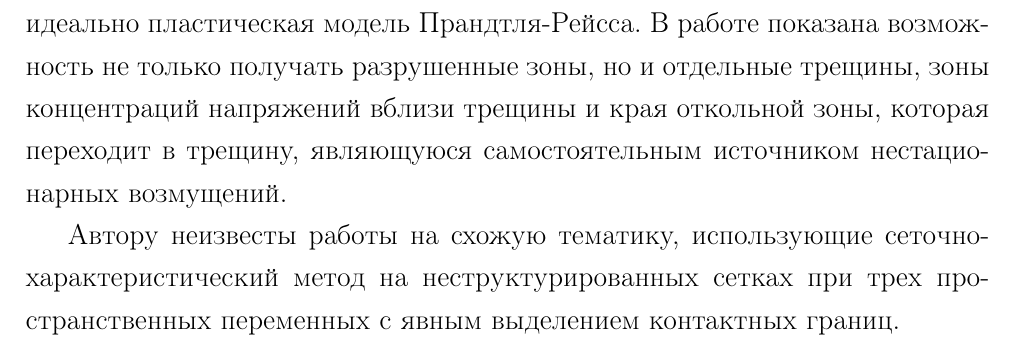
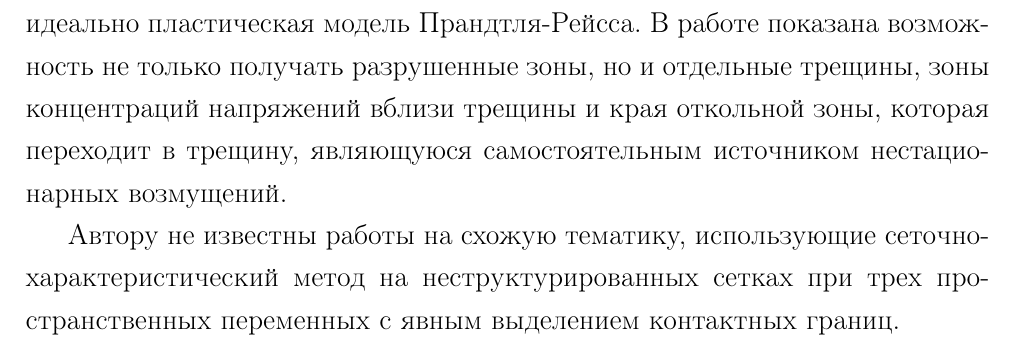
Before and after one commit to fufler/gcm3d-thesis, a LaTeX thesis (ermakov_thesis.tex, which reads problem.tex): part of page 10 of 43, cut so that both start at the same text. Compiled offline with pdfLaTeX.

Commit message:
Исправил опечатку

```diff
--- a/problem.tex
+++ b/problem.tex
@@ -80,4 +80,4 @@ $c_p$, м/с & $c_s$, м/с \\
 
 Работа \cite{petrov} посвящена численному исследованию волновых и откольных явлений, возникающих при импульсном нагружении двух- и четырехслойных упругопластических цилиндрических оболочек конечной толщины, подкрепленных с тыльной стороны ребрами жесткости. Используется динамическая система двумерных уравнений механики деформируемого тела и упруго идеально пластическая модель Прандтля-Рейсса. В работе показана возможность не только получать разрушенные зоны, но и отдельные трещины, зоны концентраций напряжений вблизи трещины и края откольной зоны, которая переходит в трещину, являющуюся самостоятельным источником нестационарных возмущений.
 
-Автору неизвесты работы на схожую тематику, использующие сеточно-характеристический метод на неструктурированных сетках при трех пространственных переменных с явным выделением контактных границ.
+Автору не известны работы на схожую тематику, использующие сеточно-характеристический метод на неструктурированных сетках при трех пространственных переменных с явным выделением контактных границ.
```
